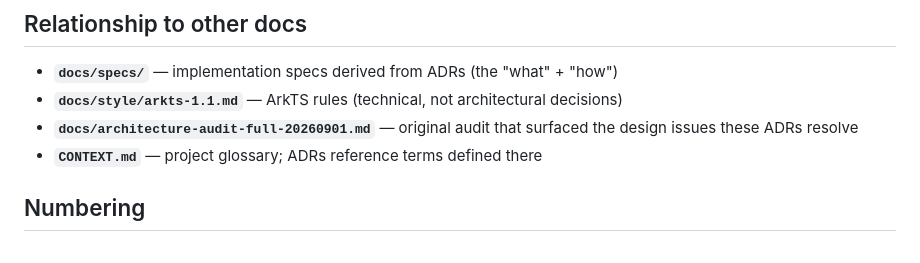
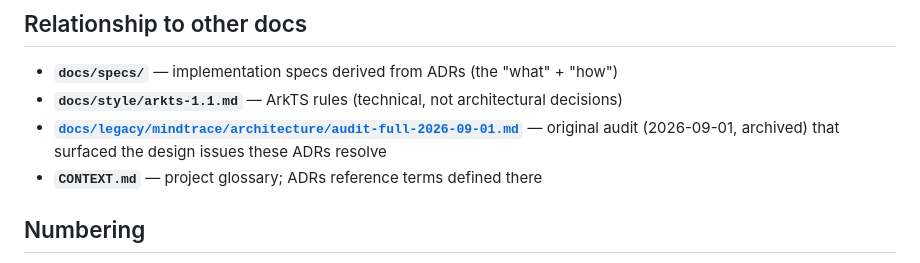
Before and after one commit to YunC-GCT/Math-Mind, a Markdown page: docs/adr/index.md, the part around the change. Drawn GitHub-style.

```diff
--- a/docs/adr/index.md
+++ b/docs/adr/index.md
@@ -55,7 +55,7 @@ If a decision is easy to reverse, skip the ADR — you'll just reverse it. If it
 
 - **`docs/specs/`** — implementation specs derived from ADRs (the "what" + "how")
 - **`docs/style/arkts-1.1.md`** — ArkTS rules (technical, not architectural decisions)
-- **`docs/architecture-audit-full-20260901.md`** — original audit that surfaced the design issues these ADRs resolve
+- **[`docs/legacy/mindtrace/architecture/audit-full-2026-09-01.md`](./legacy/mindtrace/architecture/audit-full-2026-09-01.md)** — original audit (2026-09-01, archived) that surfaced the design issues these ADRs resolve
 - **`CONTEXT.md`** — project glossary; ADRs reference terms defined there
 
 ## Numbering
```
Also changed, not shown: docs/specs/index.md (+1 -1 lines).
